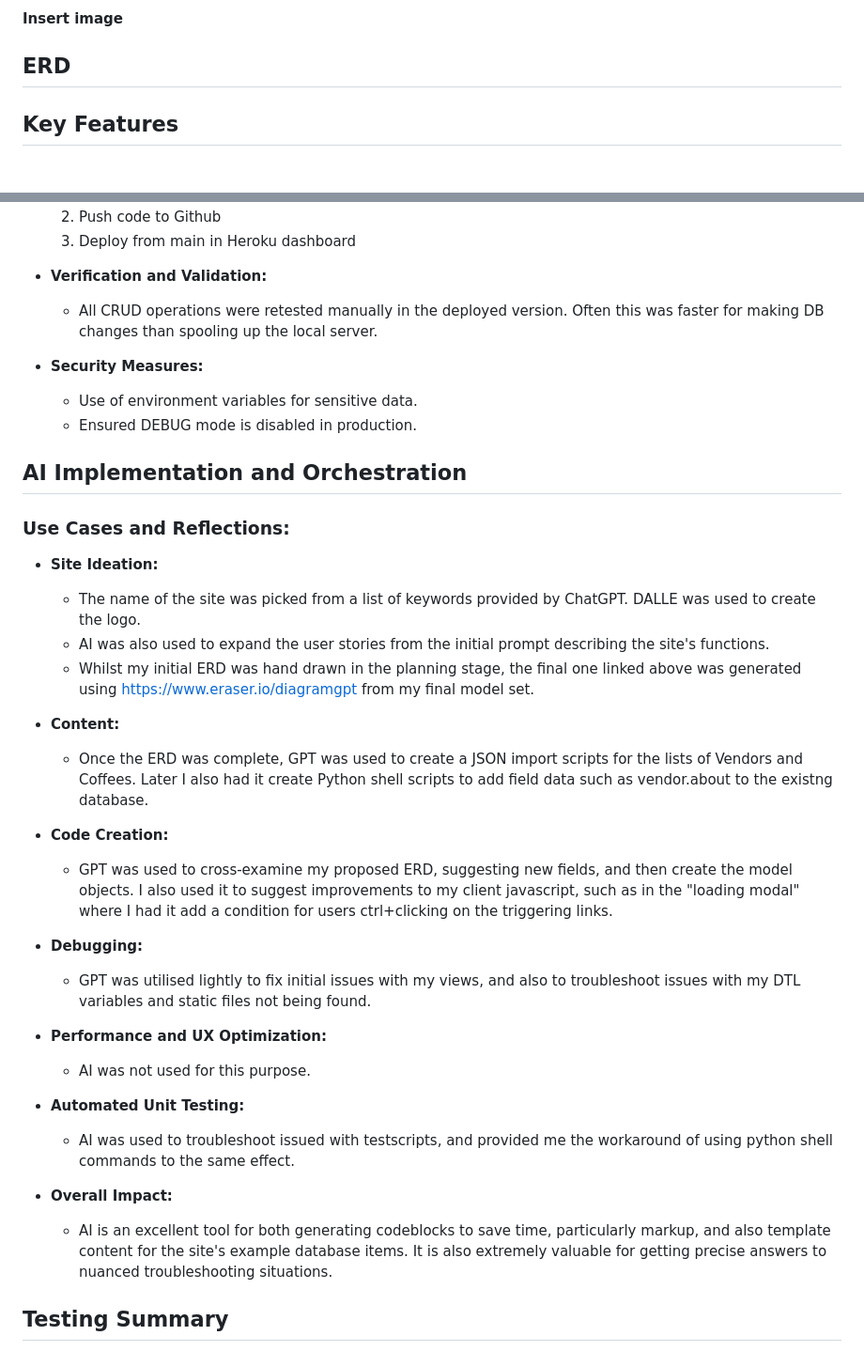
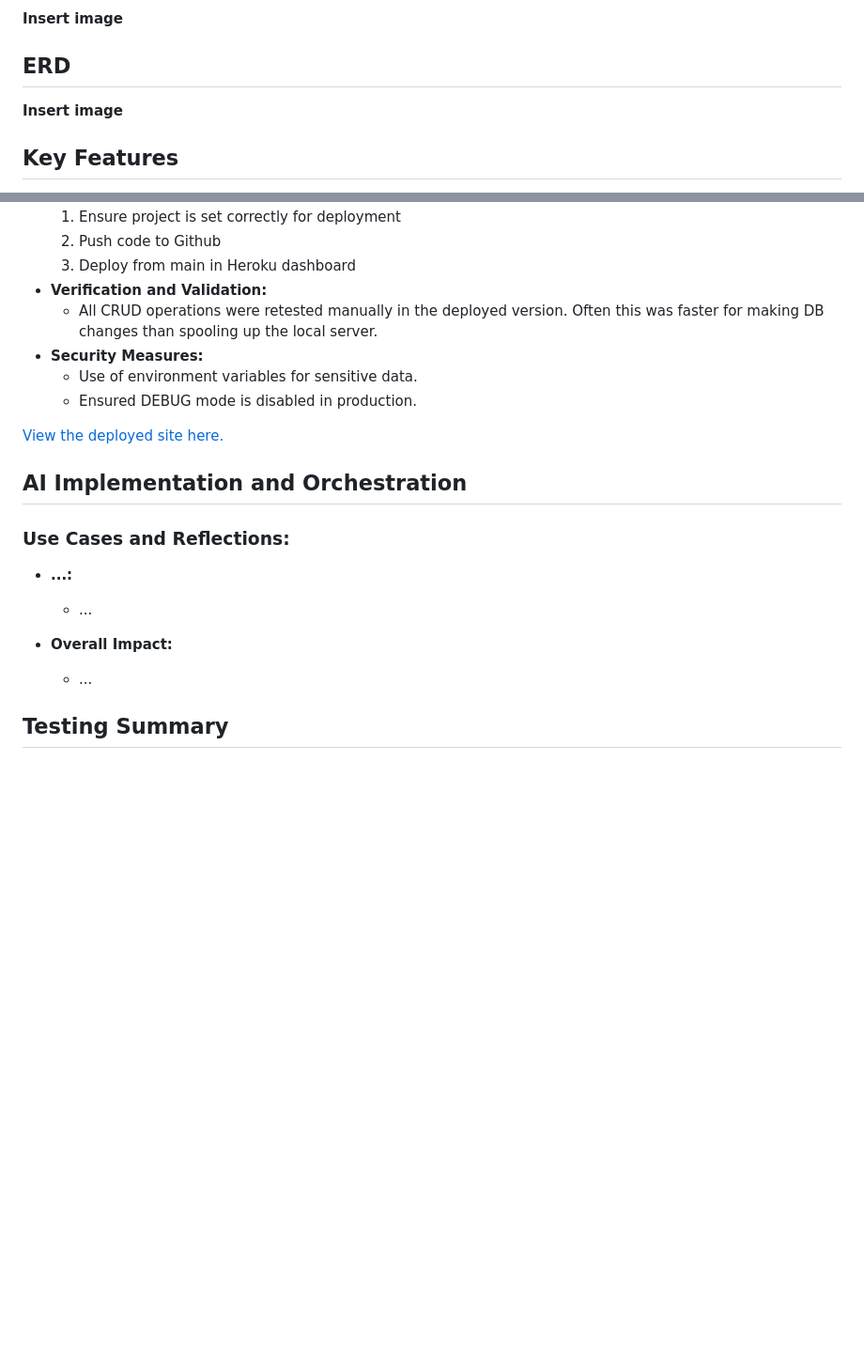
Before and after one commit to alexaspinalldev/Message-board, a Markdown page: README.md, 2 parts joined by grey strips. Shown at 94% size. Drawn GitHub-style; blank space fills up the shorter version.

```diff
--- a/README.md
+++ b/README.md
@@ -82,6 +82,8 @@ All imagery for Message Board is from Canva, including the logo design and custo
 
 ## ERD
 
+**Insert image**
+
 ## Key Features
 - **Filter by your listings:** Logged in Vendors can filter the list view to show only their listings. If they do not have any approved listings to show, Django will return a message to them confiming that this is not an error, rather than leaving simply a blank page.
 - **Coffee detail:** Clicking into a coffee listing displays summed information from both the "Coffee" and "Vendor" tables.
@@ -95,35 +97,19 @@ All imagery for Message Board is from Canva, including the logo design and custo
   3. Deploy from main in Heroku dashboard
 - **Verification and Validation:**
   - All CRUD operations were retested manually in the deployed version. Often this was faster for making DB changes than spooling up the local server.
-
 - **Security Measures:**
   - Use of environment variables for sensitive data.
   - Ensured DEBUG mode is disabled in production.
 
+ <a href="..." target="_blank">View the deployed site here.</a>
+
 ## AI Implementation and Orchestration
 ### Use Cases and Reflections:
-  - **Site Ideation:**
-    - The name of the site was picked from a list of keywords provided by ChatGPT. DALLE was used to create the logo.
-    - AI was also used to expand the user stories from the initial prompt describing the site's functions.
-    - Whilst my initial ERD was hand drawn in the planning stage, the final one linked above was generated using https://www.eraser.io/diagramgpt from my final model set.
-
-  - **Content:**
-    - Once the ERD was complete, GPT was used to create a JSON import scripts for the lists of Vendors and Coffees. Later I also had it create Python shell scripts to add field data such as vendor.about to the existng database.
-
-  - **Code Creation:**
-    - GPT was used to cross-examine my proposed ERD, suggesting new fields, and then create the model objects. I also used it to suggest improvements to my client javascript, such as in the "loading modal" where I had it add a condition for users ctrl+clicking on the triggering links.
-
-  - **Debugging:**
-    - GPT was utilised lightly to fix initial issues with my views, and also to troubleshoot issues with my DTL variables and static files not being found.
-
-  - **Performance and UX Optimization:**
-    - AI was not used for this purpose.
-
-  - **Automated Unit Testing:**
-    - AI was used to troubleshoot issued with testscripts, and provided me the workaround of using python shell commands to the same effect.
+  - **...:**
+    - ...
 
 - **Overall Impact:**
-  - AI is an excellent tool for both generating codeblocks to save time, particularly markup, and also template content for the site's example database items. It is also extremely valuable for getting precise answers to nuanced troubleshooting situations.
+  - ...
 
 ## Testing Summary
 - **Manual Testing:**
```
